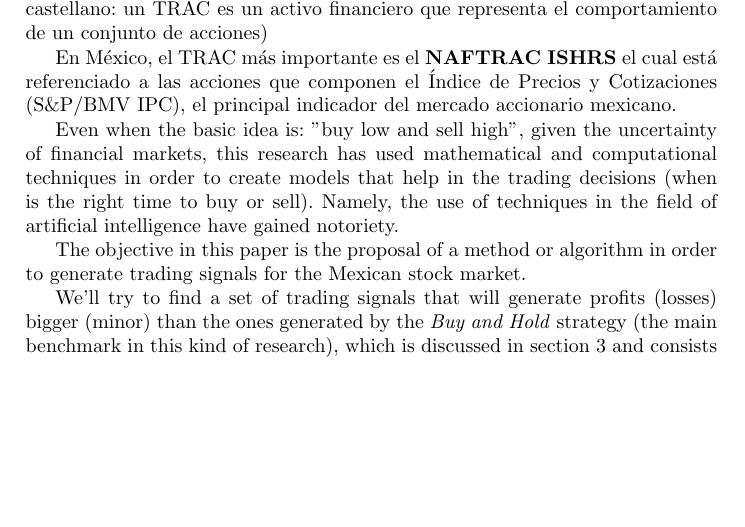
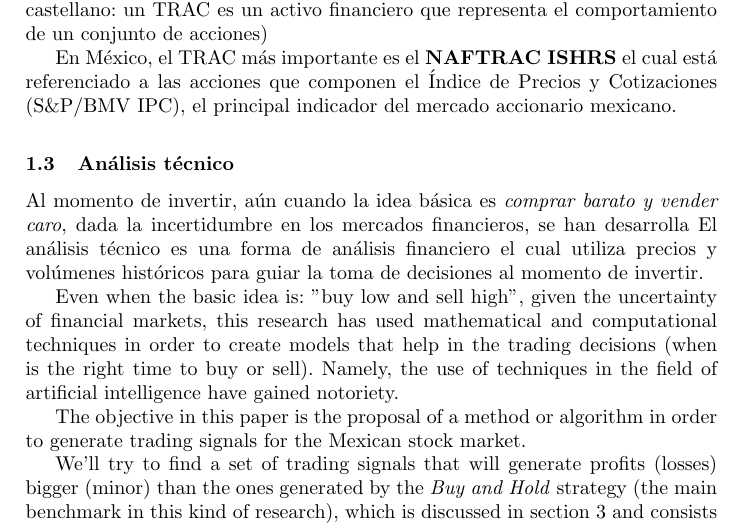
Before and after one commit to davidrmh/CIC-B18, a LaTeX thesis (avances_tesis/reporte_avances_3semestre.tex): part of page 2 of 10, cut so that both start at the same text, the shorter picture padded with empty space. Compiled offline with pdfLaTeX; the source files are stored in an older character set and shown here as Unicode.

Commit message:
Inicia sección análisis técnico

```diff
--- a/avances_tesis/reporte_avances_3semestre.tex
+++ b/avances_tesis/reporte_avances_3semestre.tex
@@ -68,6 +68,10 @@ De acuerdo a la página de la Bolsa Mexicana de Valores\footnote{https://www.bmv
 \textit{Los \textbf{Títulos referenciados a acciones (TRAC's)} son certificados de participación que representan el patrimonio de fideicomisos de inversión y que mantienen en posición canastas de acciones de empresas cotizadas en bolsa} (en castellano: un TRAC es un activo financiero que representa el comportamiento de un conjunto de acciones)
 
 En México, el TRAC más importante es el \textbf{NAFTRAC ISHRS} el cual está referenciado a las acciones que componen el Índice de Precios y Cotizaciones (S\&P/BMV IPC), el principal indicador del mercado accionario mexicano.
+
+\subsection{Análisis técnico}
+Al momento de invertir, aún cuando la idea básica es \textit{comprar barato y vender caro}, dada la incertidumbre en los mercados financieros, se han desarrolla
+El análisis técnico es una forma de análisis financiero el cual utiliza precios y volúmenes históricos para guiar la toma de decisiones al momento de invertir.
 
 Even when the basic idea is: "buy low and sell high", given the uncertainty of financial markets, this research has used mathematical and computational techniques in order to create models that help in the trading decisions (when is the right time to buy or sell). Namely, the use of techniques in the field of artificial intelligence have gained notoriety.
 
```
